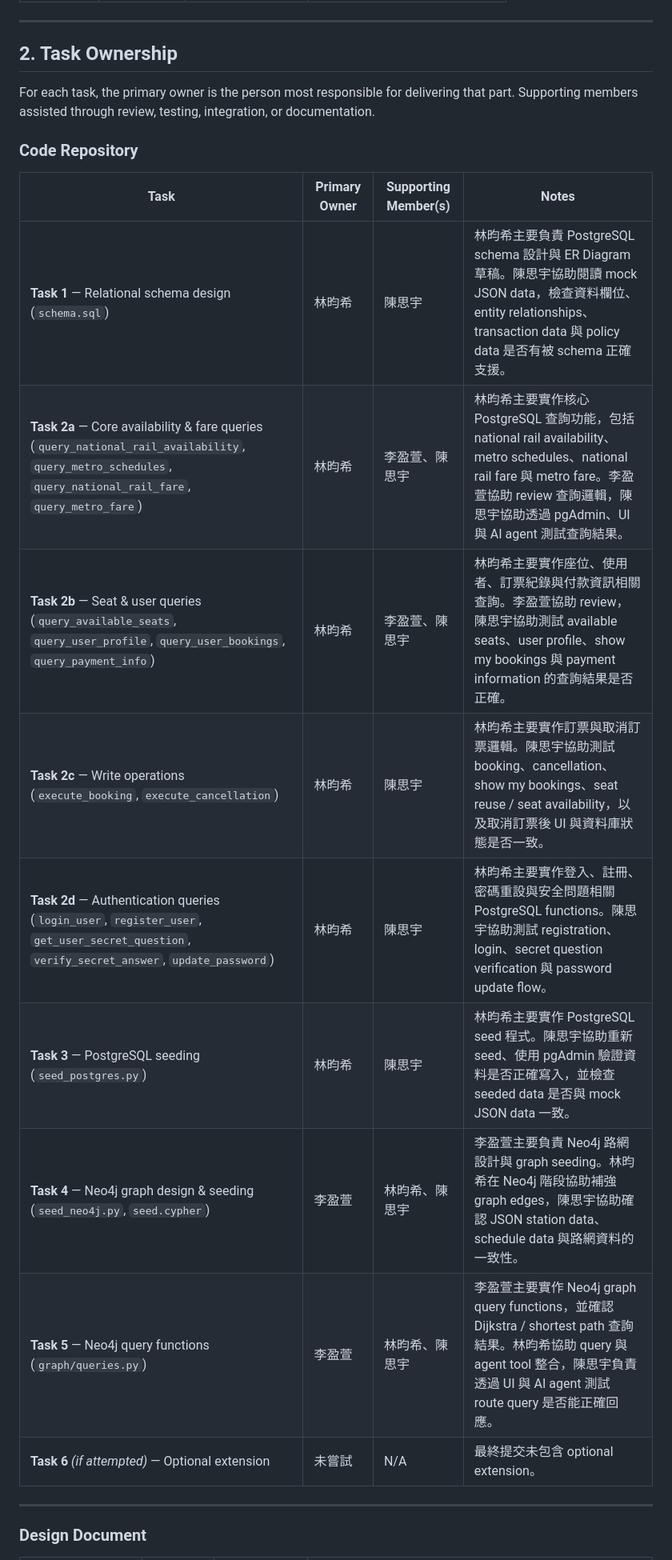
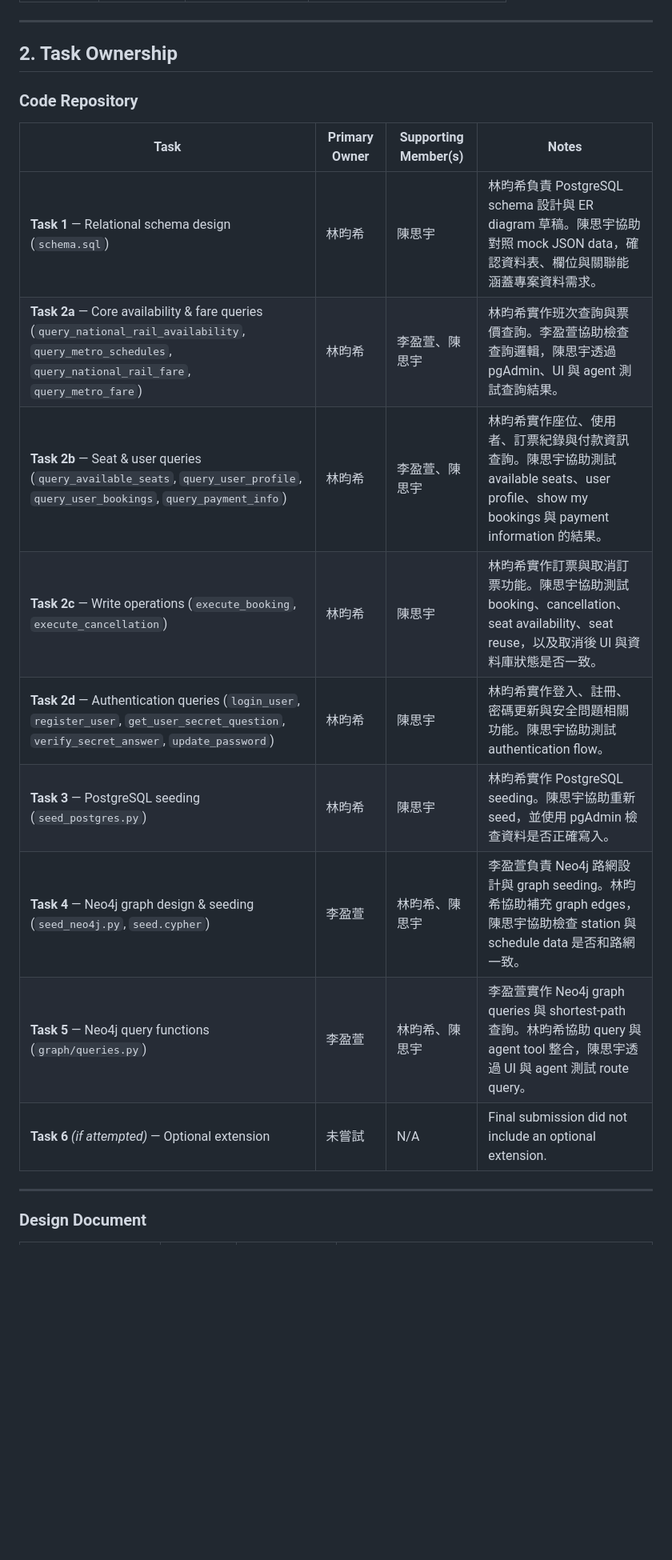
Before and after one commit to ssuyuchen/IM3029A-1142-113403501, a Markdown page: Team29_WORK_ALLOCATION.md, the part around one of its changes. Shown at 80% size. Drawn GitHub-style; blank space fills up the shorter version.

```diff
--- a/Team29_WORK_ALLOCATION.md
+++ b/Team29_WORK_ALLOCATION.md
@@ -12,21 +12,19 @@
 
 ## 2. Task Ownership
 
-For each task, the primary owner is the person most responsible for delivering that part. Supporting members assisted through review, testing, integration, or documentation.
-
 ### Code Repository
 
 | Task | Primary Owner | Supporting Member(s) | Notes |
 |------|---------------|----------------------|-------|
-| **Task 1** — Relational schema design (`schema.sql`) | 林昀希 | 陳思宇 | 林昀希主要負責 PostgreSQL schema 設計與 ER Diagram 草稿。陳思宇協助閱讀 mock JSON data，檢查資料欄位、entity relationships、transaction data 與 policy data 是否有被 schema 正確支援。 |
-| **Task 2a** — Core availability & fare queries (`query_national_rail_availability`, `query_metro_schedules`, `query_national_rail_fare`, `query_metro_fare`) | 林昀希 | 李盈萱、陳思宇 | 林昀希主要實作核心 PostgreSQL 查詢功能，包括 national rail availability、metro schedules、national rail fare 與 metro fare。李盈萱協助 review 查詢邏輯，陳思宇協助透過 pgAdmin、UI 與 AI agent 測試查詢結果。 |
-| **Task 2b** — Seat & user queries (`query_available_seats`, `query_user_profile`, `query_user_bookings`, `query_payment_info`) | 林昀希 | 李盈萱、陳思宇 | 林昀希主要實作座位、使用者、訂票紀錄與付款資訊相關查詢。李盈萱協助 review，陳思宇協助測試 available seats、user profile、show my bookings 與 payment information 的查詢結果是否正確。 |
-| **Task 2c** — Write operations (`execute_booking`, `execute_cancellation`) | 林昀希 | 陳思宇 | 林昀希主要實作訂票與取消訂票邏輯。陳思宇協助測試 booking、cancellation、show my bookings、seat reuse / seat availability，以及取消訂票後 UI 與資料庫狀態是否一致。 |
-| **Task 2d** — Authentication queries (`login_user`, `register_user`, `get_user_secret_question`, `verify_secret_answer`, `update_password`) | 林昀希 | 陳思宇 | 林昀希主要實作登入、註冊、密碼重設與安全問題相關 PostgreSQL functions。陳思宇協助測試 registration、login、secret question verification 與 password update flow。 |
-| **Task 3** — PostgreSQL seeding (`seed_postgres.py`) | 林昀希 | 陳思宇 | 林昀希主要實作 PostgreSQL seed 程式。陳思宇協助重新 seed、使用 pgAdmin 驗證資料是否正確寫入，並檢查 seeded data 是否與 mock JSON data 一致。 |
-| **Task 4** — Neo4j graph design & seeding (`seed_neo4j.py`, `seed.cypher`) | 李盈萱 | 林昀希、陳思宇 | 李盈萱主要負責 Neo4j 路網設計與 graph seeding。林昀希在 Neo4j 階段協助補強 graph edges，陳思宇協助確認 JSON station data、schedule data 與路網資料的一致性。 |
-| **Task 5** — Neo4j query functions (`graph/queries.py`) | 李盈萱 | 林昀希、陳思宇 | 李盈萱主要實作 Neo4j graph query functions，並確認 Dijkstra / shortest path 查詢結果。林昀希協助 query 與 agent tool 整合，陳思宇負責透過 UI 與 AI agent 測試 route query 是否能正確回應。 |
-| **Task 6** *(if attempted)* — Optional extension | 未嘗試 | N/A | 最終提交未包含 optional extension。 |
+| **Task 1** — Relational schema design (`schema.sql`) | 林昀希 | 陳思宇 | 林昀希負責 PostgreSQL schema 設計與 ER diagram 草稿。陳思宇協助對照 mock JSON data，確認資料表、欄位與關聯能涵蓋專案資料需求。 |
+| **Task 2a** — Core availability & fare queries (`query_national_rail_availability`, `query_metro_schedules`, `query_national_rail_fare`, `query_metro_fare`) | 林昀希 | 李盈萱、陳思宇 | 林昀希實作班次查詢與票價查詢。李盈萱協助檢查查詢邏輯，陳思宇透過 pgAdmin、UI 與 agent 測試查詢結果。 |
+| **Task 2b** — Seat & user queries (`query_available_seats`, `query_user_profile`, `query_user_bookings`, `query_payment_info`) | 林昀希 | 李盈萱、陳思宇 | 林昀希實作座位、使用者、訂票紀錄與付款資訊查詢。陳思宇協助測試 available seats、user profile、show my bookings 與 payment information 的結果。 |
+| **Task 2c** — Write operations (`execute_booking`, `execute_cancellation`) | 林昀希 | 陳思宇 | 林昀希實作訂票與取消訂票功能。陳思宇協助測試 booking、cancellation、seat availability、seat reuse，以及取消後 UI 與資料庫狀態是否一致。 |
+| **Task 2d** — Authentication queries (`login_user`, `register_user`, `get_user_secret_question`, `verify_secret_answer`, `update_password`) | 林昀希 | 陳思宇 | 林昀希實作登入、註冊、密碼更新與安全問題相關功能。陳思宇協助測試 authentication flow。 |
+| **Task 3** — PostgreSQL seeding (`seed_postgres.py`) | 林昀希 | 陳思宇 | 林昀希實作 PostgreSQL seeding。陳思宇協助重新 seed，並使用 pgAdmin 檢查資料是否正確寫入。 |
+| **Task 4** — Neo4j graph design & seeding (`seed_neo4j.py`, `seed.cypher`) | 李盈萱 | 林昀希、陳思宇 | 李盈萱負責 Neo4j 路網設計與 graph seeding。林昀希協助補充 graph edges，陳思宇協助檢查 station 與 schedule data 是否和路網一致。 |
+| **Task 5** — Neo4j query functions (`graph/queries.py`) | 李盈萱 | 林昀希、陳思宇 | 李盈萱實作 Neo4j graph queries 與 shortest-path 查詢。林昀希協助 query 與 agent tool 整合，陳思宇透過 UI 與 agent 測試 route query。 |
+| **Task 6** *(if attempted)* — Optional extension | 未嘗試 | N/A | Final submission did not include an optional extension. |
 
 ---
 
```
Also changed, not shown: other parts of Team29_WORK_ALLOCATION.md (+11 -11 lines).
